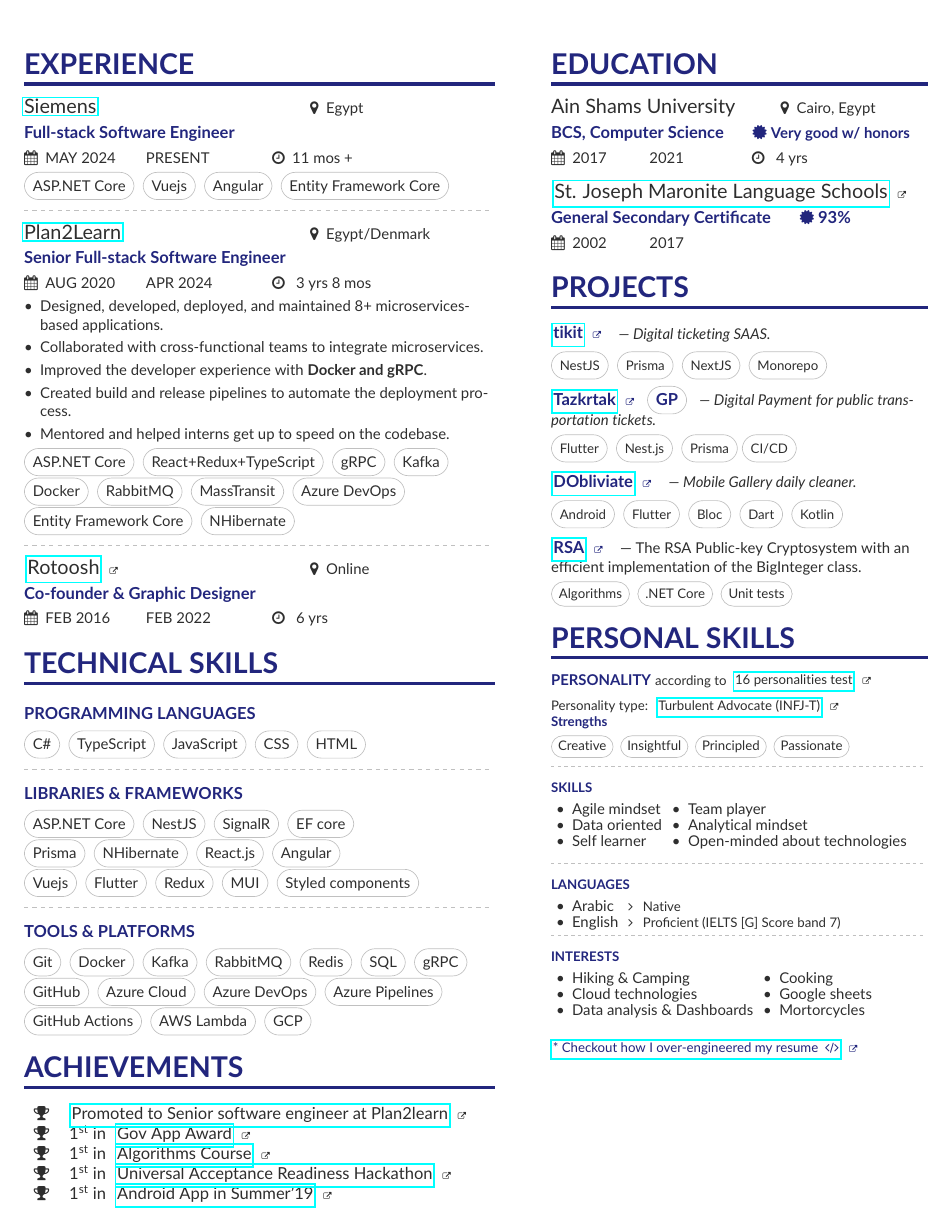
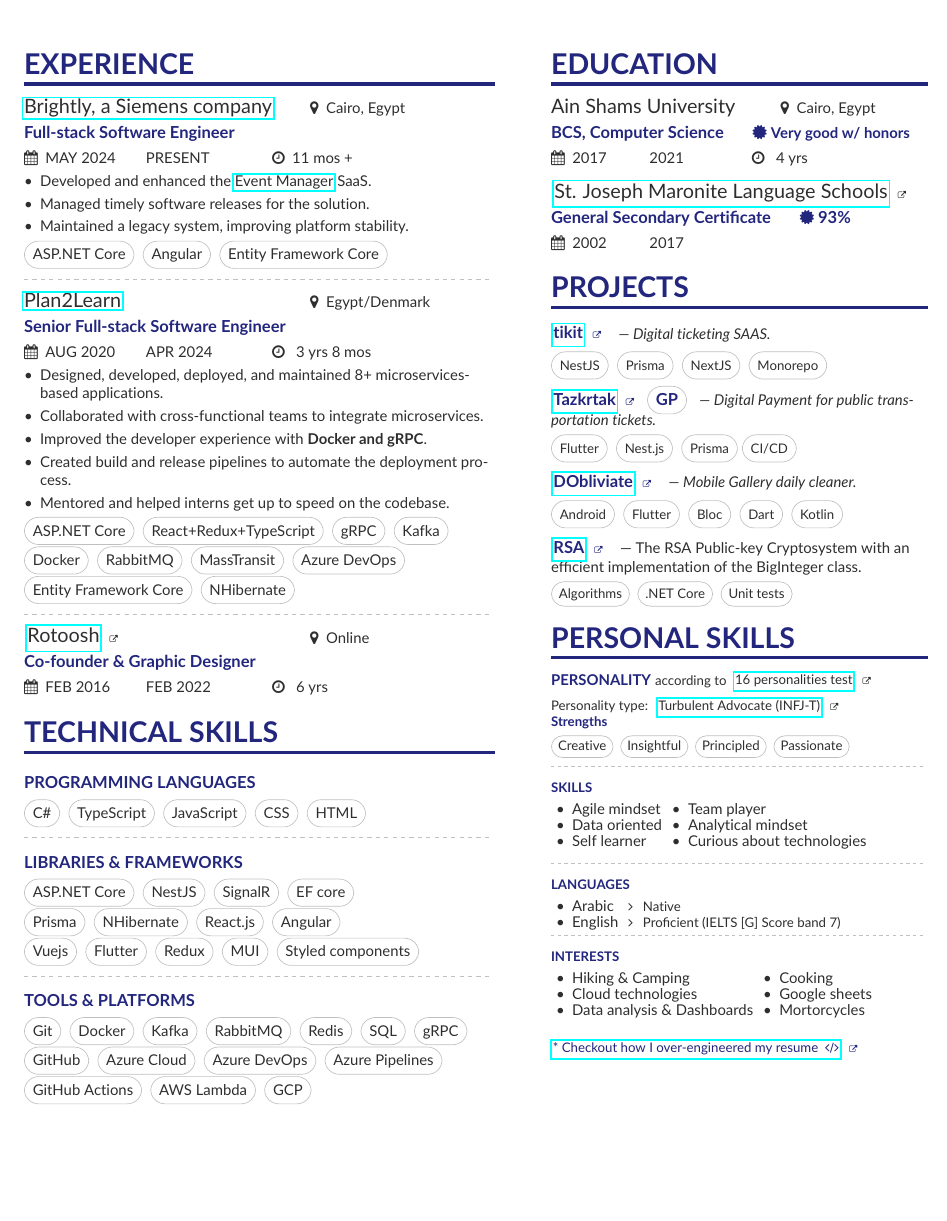
Before and after one commit to MichaelSafwatHanna/resume, a LaTeX CV (main.tex, which reads page1sidebar.tex): part of the page, cut so that both start at the same text, the shorter picture padded with empty space. Compiled offline with pdfLaTeX.

Commit message:
doc: update experience

```diff
--- a/main.tex
+++ b/main.tex
@@ -53,11 +53,17 @@
 
 \cvsection[page1sidebar]{Experience}
 
-\cvlongevent{\href{https://www.siemens.com}{Siemens}}{Full-stack Software Engineer}{Egypt}
+\cvlongevent{\href{https://www.brightlysoftware.com}{Brightly, a Siemens company}}{Full-stack Software Engineer}{Cairo, Egypt}
 
 \experiencePeriod{MAY 2024}{PRESENT}{}{\faClockO\hspace{0.5em}\difftoday{2024}{05}{01}}
 
-\tag{\small{ASP.NET Core}} \tag{\small{Vuejs}} \tag{\small{Angular}} \tag{\small{Entity Framework Core}}
+\begin{itemize}
+  \item Developed and enhanced the \href{https://www.brightlysoftware.com/products/event-manager}{Event Manager} SaaS.
+  \item Managed timely software releases for the solution.
+  \item Maintained a legacy system, improving platform stability.
+\end{itemize}
+
+\tag{\small{ASP.NET Core}} \tag{\small{Angular}} \tag{\small{Entity Framework Core}}
 
 \divider
 
@@ -114,16 +120,6 @@
 
 \tag{\small{GitHub Actions}} \tag{\small{AWS Lambda}} \tag{\small{GCP}}
 
-\cvsection{Achievements}
-\smallskip
-
-\begin{tabular}{ l l }
-	\faTrophy & \link{https://www.linkedin.com/feed/update/urn:li:activity:7081557184437698560/}{Promoted to Senior software engineer at Plan2learn}                            \\
-	\faTrophy & \nth{1} in \link{https://www.linkedin.com/feed/update/urn:li:activity:6711649526421295104/}{Gov App Award}                            \\
-	\faTrophy & \nth{1} in \link{https://github.com/zero-based/RSA/tree/master/BigInteger}{Algorithms Course}                                         \\
-	\faTrophy & \nth{1} in \link{https://www.linkedin.com/feed/update/urn:li:activity:6572611476543025152/}{Universal Acceptance Readiness Hackathon} \\
-	\faTrophy & \nth{1} in \link{https://www.facebook.com/permalink.php?story_fbid=2077703849203331\&id=1839142163059502}{Android App in Summer’19} \\
-\end{tabular}
 
 \clearpage
 
--- a/page1sidebar.tex
+++ b/page1sidebar.tex
@@ -55,7 +55,7 @@
 \begin{tabular}{ l l }
 	\ulbullet{Agile mindset} & \ulbullet{Team player}                    \\
 	\ulbullet{Data oriented} & \ulbullet{Analytical mindset}             \\
-	\ulbullet{Self learner}  & \ulbullet{Open-minded about technologies} \\
+	\ulbullet{Self learner}  & \ulbullet{Curious about technologies} 	 \\
 \end{tabular}
 
 \medskip
```
